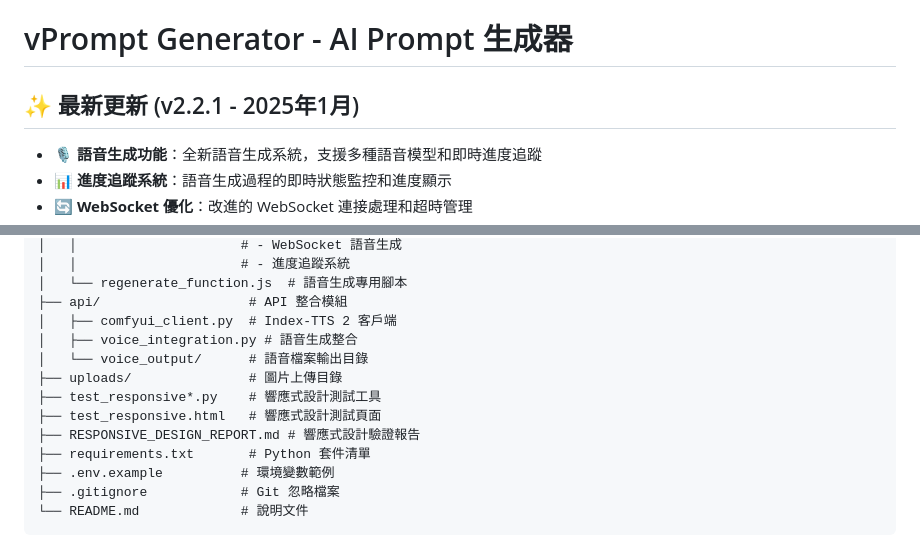
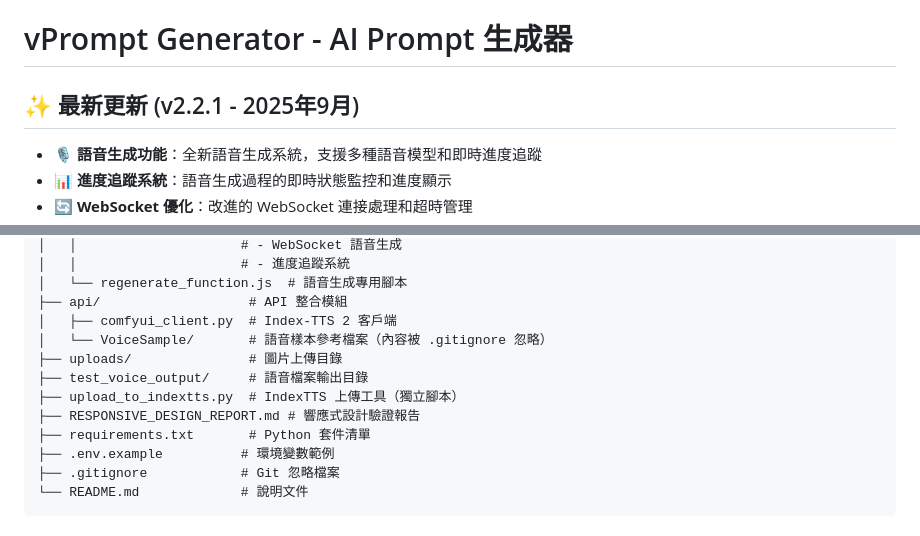
Before and after one commit to elbartohub/vprompt, a Markdown page: README.md, 2 parts joined by grey strips. GitHub-like rendering.

Commit message:
Update: README

```diff
--- a/README.md
+++ b/README.md
@@ -1,6 +1,6 @@
 # vPrompt Generator - AI Prompt 生成器
 
-## ✨ 最新更新 (v2.2.1 - 2025年1月)
+## ✨ 最新更新 (v2.2.1 - 2025年9月)
 - **🎙️ 語音生成功能**：全新語音生成系統，支援多種語音模型和即時進度追蹤
 - **📊 進度追蹤系統**：語音生成過程的即時狀態監控和進度顯示
 - **🔄 WebSocket 優化**：改進的 WebSocket 連接處理和超時管理
@@ -305,11 +304,10 @@ vPrompt/
 │   └── regenerate_function.js  # 語音生成專用腳本
 ├── api/                   # API 整合模組
 │   ├── comfyui_client.py  # Index-TTS 2 客戶端
-│   ├── voice_integration.py # 語音生成整合
-│   └── voice_output/      # 語音檔案輸出目錄
+│   └── VoiceSample/       # 語音樣本參考檔案（內容被 .gitignore 忽略）
 ├── uploads/               # 圖片上傳目錄
-├── test_responsive*.py    # 響應式設計測試工具
-├── test_responsive.html   # 響應式設計測試頁面
+├── test_voice_output/     # 語音檔案輸出目錄
+├── upload_to_indextts.py  # IndexTTS 上傳工具（獨立腳本）
 ├── RESPONSIVE_DESIGN_REPORT.md # 響應式設計驗證報告
 ├── requirements.txt       # Python 套件清單
 ├── .env.example          # 環境變數範例
```
Also changed, not shown: other parts of README.md (+0 -1 lines).
